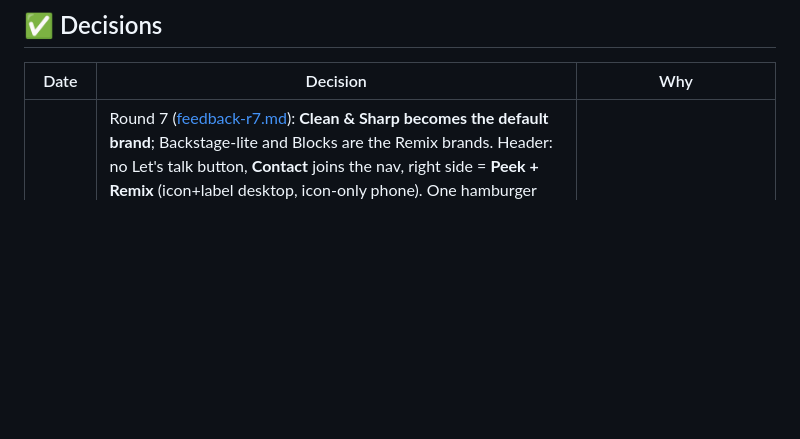
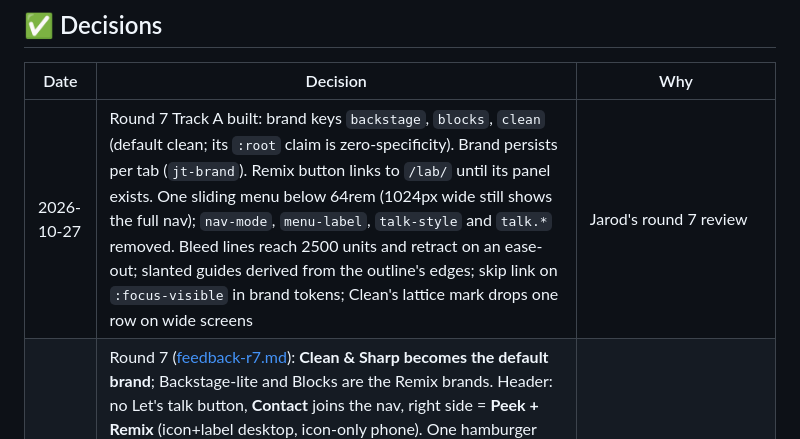
Before and after one commit to jarodtaylor/jarodtaylor.com, a Markdown page: docs/DECISIONS.md, the part around the change. Drawn GitHub-style; blank space fills up the shorter version.

Commit message:
docs: log round 7 Track A

```diff
--- a/docs/DECISIONS.md
+++ b/docs/DECISIONS.md
@@ -31,6 +31,7 @@ Full plan: [PLAN.md](PLAN.md) · Agent lessons: [../tasks/lessons.md](../tasks/l
 
 | Date | Decision | Why |
 |---|---|---|
+| 2026-10-27 | Round 7 Track A built: brand keys `backstage`, `blocks`, `clean` (default clean; its `:root` claim is zero-specificity). Brand persists per tab (`jt-brand`). Remix button links to `/lab/` until its panel exists. One sliding menu below 64rem (1024px wide still shows the full nav); `nav-mode`, `menu-label`, `talk-style` and `talk.*` removed. Bleed lines reach 2500 units and retract on an ease-out; slanted guides derived from the outline's edges; skip link on `:focus-visible` in brand tokens; Clean's lattice mark drops one row on wide screens | Jarod's round 7 review |
 | 2026-10-27 | Round 7 ([feedback-r7.md](design/feedback-r7.md)): **Clean & Sharp becomes the default brand**; Backstage-lite and Blocks are the Remix brands. Header: no Let's talk button, **Contact** joins the nav, right side = **Peek + Remix** (icon+label desktop, icon-only phone). One hamburger (icon only, far right, slide-out) below 64rem in all brands (closes Q9). Brand choice persists per tab (`sessionStorage`; `?brand=` wins). Intros stay once per tab. Drop Frisco, TX from the strip. Socials get icons + uppercase, X shows @jarodtaylor. New bio (Jarod's rewrite). Explorations: role-line placement, Backstage-lite ground, Blocks layouts | Jarod's review of the three-brand build |
 | 2026-10-26 | Last fix round: blocks' assembly clip removed. With frames frozen at the same animation time, our T is within 4 px of the prototype's at 900 and 1250 ms (both cross the header's bottom edge); the earlier gap was capture timing. Info role line balances only in `info-layout: stack` (default), so blocks and clean break where their prototypes do | Reviewer findings; stop polishing after this |
 | 2026-10-26 | **Remix smoke test passed (Phase 1 step 4).** Header, info strip, hero and Peek built once in `src/`; default/blocks/clean differ only by knobs + enum-scoped CSS; all gates green (invariance 9/9, a11y, contrast, tokens-only, Lighthouse perf 0.99, CLS 0, hero JS 2.5 KB gz). Finish review: fix → 6 fixes applied (4799bb4, 4b2b2ac). To-do: Colophon must disclose what the invariance test strips (`[data-remix-ui]` readouts, canvas size attrs, lazy font links). Pixel-pushing pass and Q9 (tablet nav) later | Proves the markup is Remix-able before freezing it |
```
